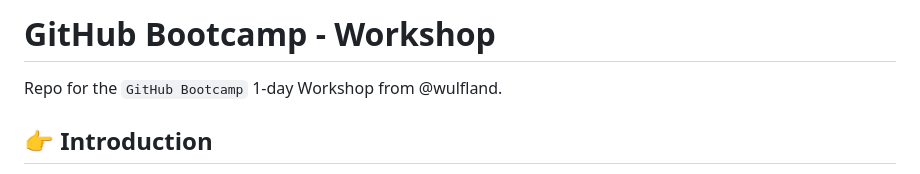
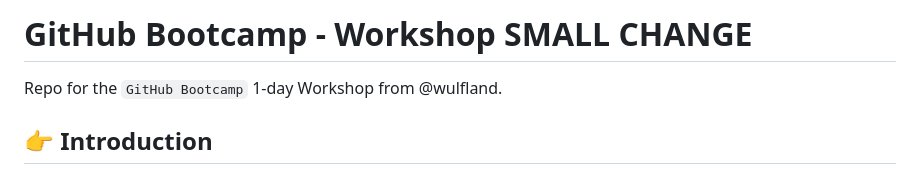
Before and after one commit to 0x7878/Github-Bootcamp, a Markdown page: README.md, the part around the change. Drawn GitHub-style.

Commit message:
Update README.md (#6)
Minor change

```diff
--- a/README.md
+++ b/README.md
@@ -1,4 +1,4 @@
-# GitHub Bootcamp - Workshop
+# GitHub Bootcamp - Workshop SMALL CHANGE
 
 Repo for the `GitHub Bootcamp` 1-day Workshop from @wulfland.
 
```
